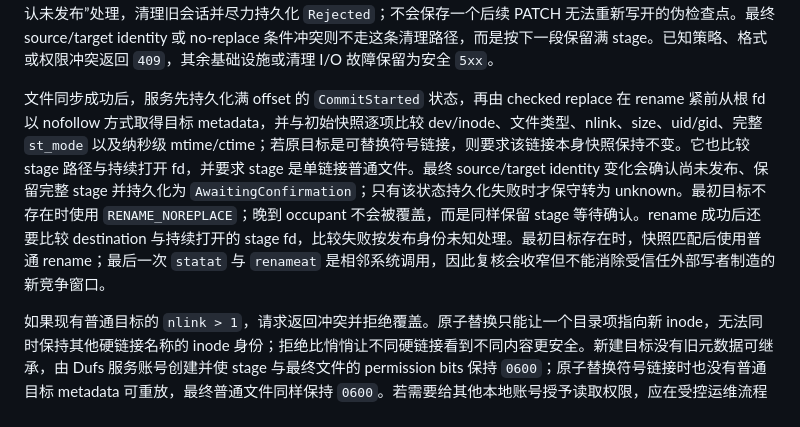
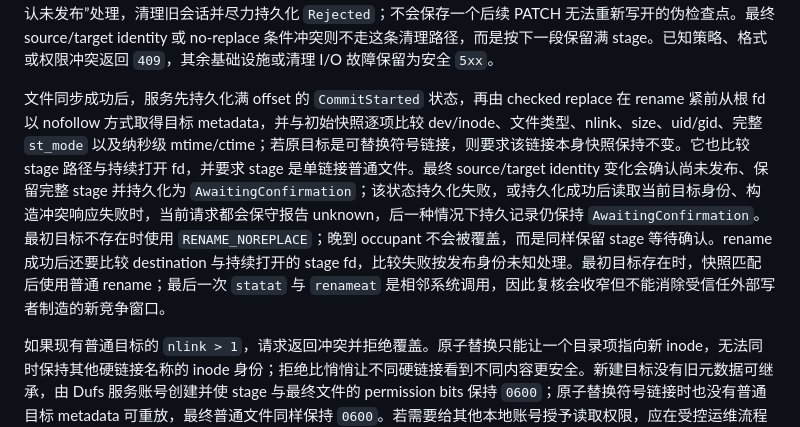
Before and after one commit to isarmg/dufs-ram, a Markdown page: docs/project-workflow.md, the part around the change. Rendered like a GitHub page.

Commit message:
文档：qualify upload conflict response failures

```diff
--- a/docs/project-workflow.md
+++ b/docs/project-workflow.md
@@ -771,7 +771,7 @@ setuid 或 setgid 位会使覆盖被拒绝，而不是复制到由上传内容
 
 写正文前的初始目标 metadata/xattr 读取若失败，会在 stage 准备或修改之前拒绝本次覆盖，不发布替换文件；已有 PATCH 检查点保持原状。正文写入完成后先执行 Tokio `flush` 并确认最终长度；最后一个可取消 deadline 边界通过后，普通文件覆盖流程以 fd-relative `fchown`/`fchmod` 恢复属主和允许的模式，再移除暂存 inode 因父目录策略继承、但旧目标不存在的额外 xattr，最后精确重放允许集合并执行 `sync_all`。进入 metadata 重放后，stage 可能已恢复成只读 mode，因此 metadata 重放、文件同步或普通 rename 系统错误等确定的非条件失败按“确认未发布”处理，清理旧会话并尽力持久化 `Rejected`；不会保存一个后续 PATCH 无法重新写开的伪检查点。最终 source/target identity 或 no-replace 条件冲突则不走这条清理路径，而是按下一段保留满 stage。已知策略、格式或权限冲突返回 `409`，其余基础设施或清理 I/O 故障保留为安全 `5xx`。
 
-文件同步成功后，服务先持久化满 offset 的 `CommitStarted` 状态，再由 checked replace 在 rename 紧前从根 fd 以 nofollow 方式取得目标 metadata，并与初始快照逐项比较 dev/inode、文件类型、nlink、size、uid/gid、完整 `st_mode` 以及纳秒级 mtime/ctime；若原目标是可替换符号链接，则要求该链接本身快照保持不变。它也比较 stage 路径与持续打开 fd，并要求 stage 是单链接普通文件。最终 source/target identity 变化会确认尚未发布、保留完整 stage 并持久化为 `AwaitingConfirmation`；只有该状态持久化失败时才保守转为 unknown。最初目标不存在时使用 `RENAME_NOREPLACE`；晚到 occupant 不会被覆盖，而是同样保留 stage 等待确认。rename 成功后还要比较 destination 与持续打开的 stage fd，比较失败按发布身份未知处理。最初目标存在时，快照匹配后使用普通 rename；最后一次 `statat` 与 `renameat` 是相邻系统调用，因此复核会收窄但不能消除受信任外部写者制造的新竞争窗口。
+文件同步成功后，服务先持久化满 offset 的 `CommitStarted` 状态，再由 checked replace 在 rename 紧前从根 fd 以 nofollow 方式取得目标 metadata，并与初始快照逐项比较 dev/inode、文件类型、nlink、size、uid/gid、完整 `st_mode` 以及纳秒级 mtime/ctime；若原目标是可替换符号链接，则要求该链接本身快照保持不变。它也比较 stage 路径与持续打开 fd，并要求 stage 是单链接普通文件。最终 source/target identity 变化会确认尚未发布、保留完整 stage 并持久化为 `AwaitingConfirmation`；该状态持久化失败，或持久化成功后读取当前目标身份、构造冲突响应失败时，当前请求都会保守报告 unknown，后一种情况下持久记录仍保持 `AwaitingConfirmation`。最初目标不存在时使用 `RENAME_NOREPLACE`；晚到 occupant 不会被覆盖，而是同样保留 stage 等待确认。rename 成功后还要比较 destination 与持续打开的 stage fd，比较失败按发布身份未知处理。最初目标存在时，快照匹配后使用普通 rename；最后一次 `statat` 与 `renameat` 是相邻系统调用，因此复核会收窄但不能消除受信任外部写者制造的新竞争窗口。
 
 如果现有普通目标的 `nlink > 1`，请求返回冲突并拒绝覆盖。原子替换只能让一个目录项指向新 inode，无法同时保持其他硬链接名称的 inode 身份；拒绝比悄悄让不同硬链接看到不同内容更安全。新建目标没有旧元数据可继承，由 Dufs 服务账号创建并使 stage 与最终文件的 permission bits 保持 `0600`；原子替换符号链接时也没有普通目标 metadata 可重放，最终普通文件同样保持 `0600`。若需要给其他本地账号授予读取权限，应在受控运维流程中显式修改，不在未完成上传期间放宽。
 
```
